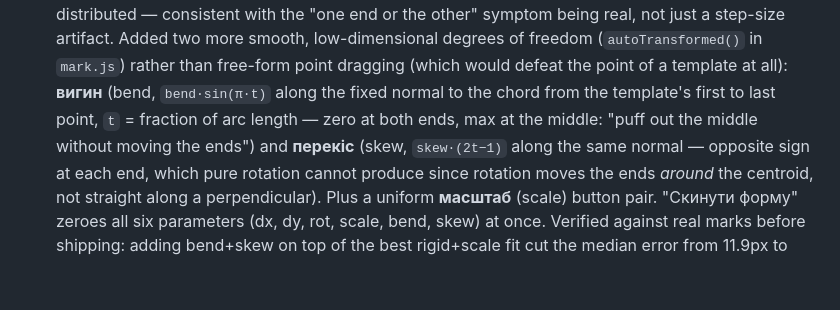
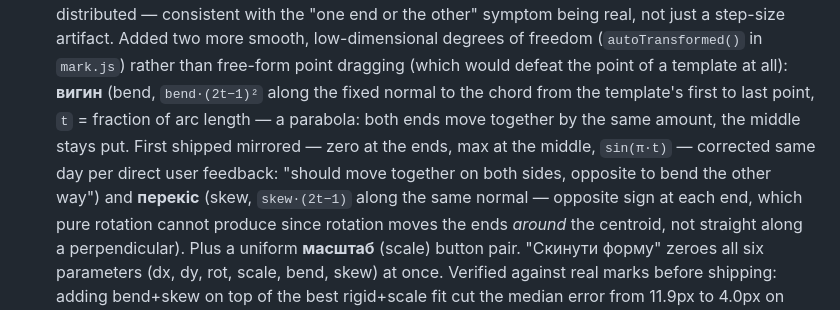
Before and after one commit to dmytrotankode/laser-test, a Markdown page: service_2021/README.md, the part around the change. Drawn GitHub-style; blank space fills up the shorter version.

Commit message:
2021: README - виправлено опис "вигин" під актуальну (parabolic) формулу

```diff
--- a/service_2021/README.md
+++ b/service_2021/README.md
@@ -997,10 +997,13 @@ Two more real reports, same feature, addressed in order:
    a step-size artifact. Added two more smooth, low-dimensional degrees of
    freedom (`autoTransformed()` in `mark.js`) rather than free-form point
    dragging (which would defeat the point of a template at all): **вигин**
-   (bend, `bend·sin(π·t)` along the fixed normal to the chord from the
-   template's first to last point, `t` = fraction of arc length — zero at
-   both ends, max at the middle: "puff out the middle without moving the
-   ends") and **перекіс** (skew, `skew·(2t−1)` along the same normal —
+   (bend, `bend·(2t−1)²` along the fixed normal to the chord from the
+   template's first to last point, `t` = fraction of arc length — a
+   parabola: both ends move together by the same amount, the middle stays
+   put. First shipped mirrored — zero at the ends, max at the middle,
+   `sin(π·t)` — corrected same day per direct user feedback: "should move
+   together on both sides, opposite to bend the other way") and **перекіс**
+   (skew, `skew·(2t−1)` along the same normal —
    opposite sign at each end, which pure rotation cannot produce since
    rotation moves the ends *around* the centroid, not straight along a
    perpendicular). Plus a uniform **масштаб** (scale) button pair. "Скинути
```
